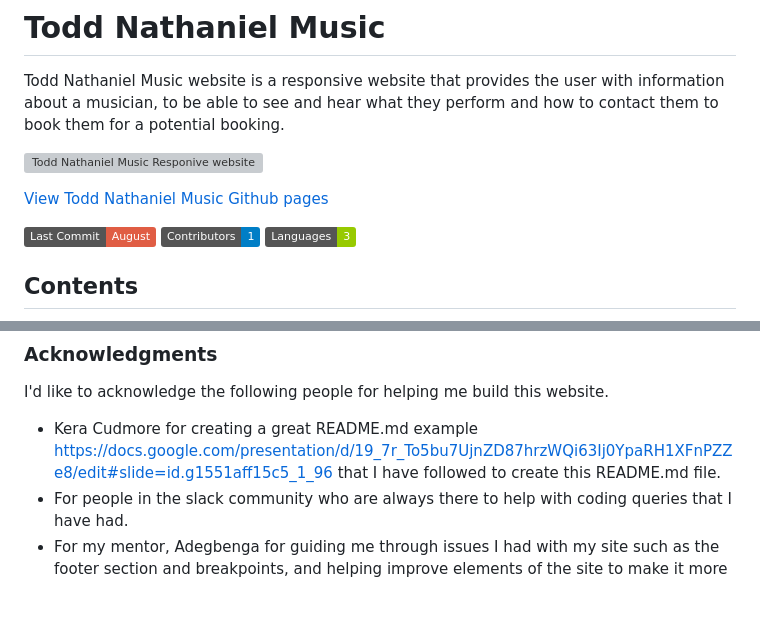
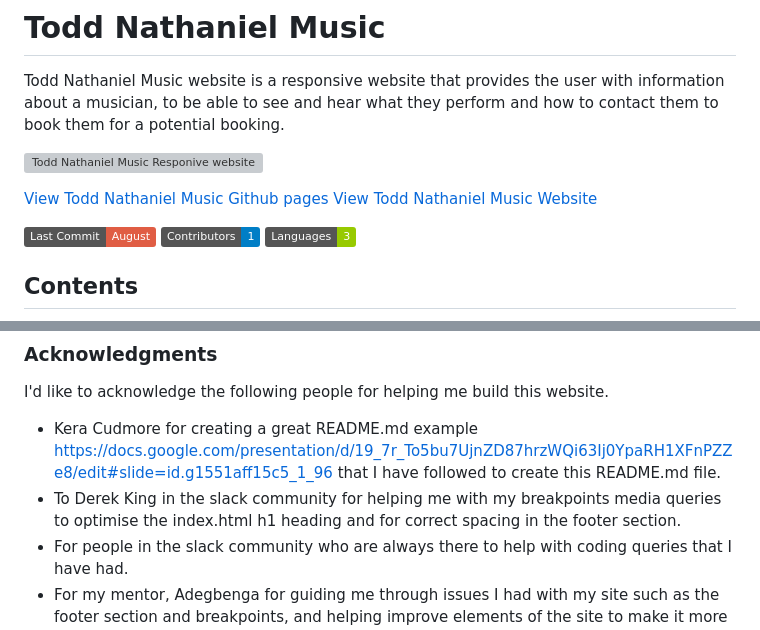
Before and after one commit to toddnedwards/todd-nathaniel-music, a Markdown page: README.md, 2 parts joined by grey strips. Drawn GitHub-style; badges without logos; blank space fills up the shorter version; grey boxes are pictures that could not be loaded.

Commit message:
readme.md file updated with website link and further acknowledgements

```diff
--- a/README.md
+++ b/README.md
@@ -5,6 +5,7 @@ Todd Nathaniel Music website is a responsive website that provides the user with
 ![Todd Nathaniel Music Responive website](assets/images/ToddNathanielWebsiteResponsive.png)
 
 [View Todd Nathaniel Music Github pages](https://github.com/toddnedwards/todd-nathaniel-music.git "View Todd Nathaniel Music Github pages")
+[View Todd Nathaniel Music Website](https://toddnedwards.github.io/todd-nathaniel-music/index.html "View Todd Nathaniel Music Website")
 
 ![Static Badge](https://img.shields.io/badge/Last_Commit-August-red)
 ![Static Badge](https://img.shields.io/badge/Contributors-1-blue)
@@ -253,6 +254,7 @@ All media used is from my own personal material that I use for promotional purpo
 I'd like to acknowledge the following people for helping me build this website.
 
 - Kera Cudmore for creating a great README.md example <https://docs.google.com/presentation/d/19_7r_To5bu7UjnZD87hrzWQi63Ij0YpaRH1XFnPZZe8/edit#slide=id.g1551aff15c5_1_96> that I have followed to create this README.md file.
+- To Derek King in the slack community for helping me with my breakpoints media queries to optimise the index.html h1 heading and for correct spacing in the footer section.
 - For people in the slack community who are always there to help with coding queries that I have had.
 - For my mentor, Adegbenga for guiding me through issues I had with my site such as the footer section and breakpoints, and helping improve elements of the site to make it more user friendly.
 
```
